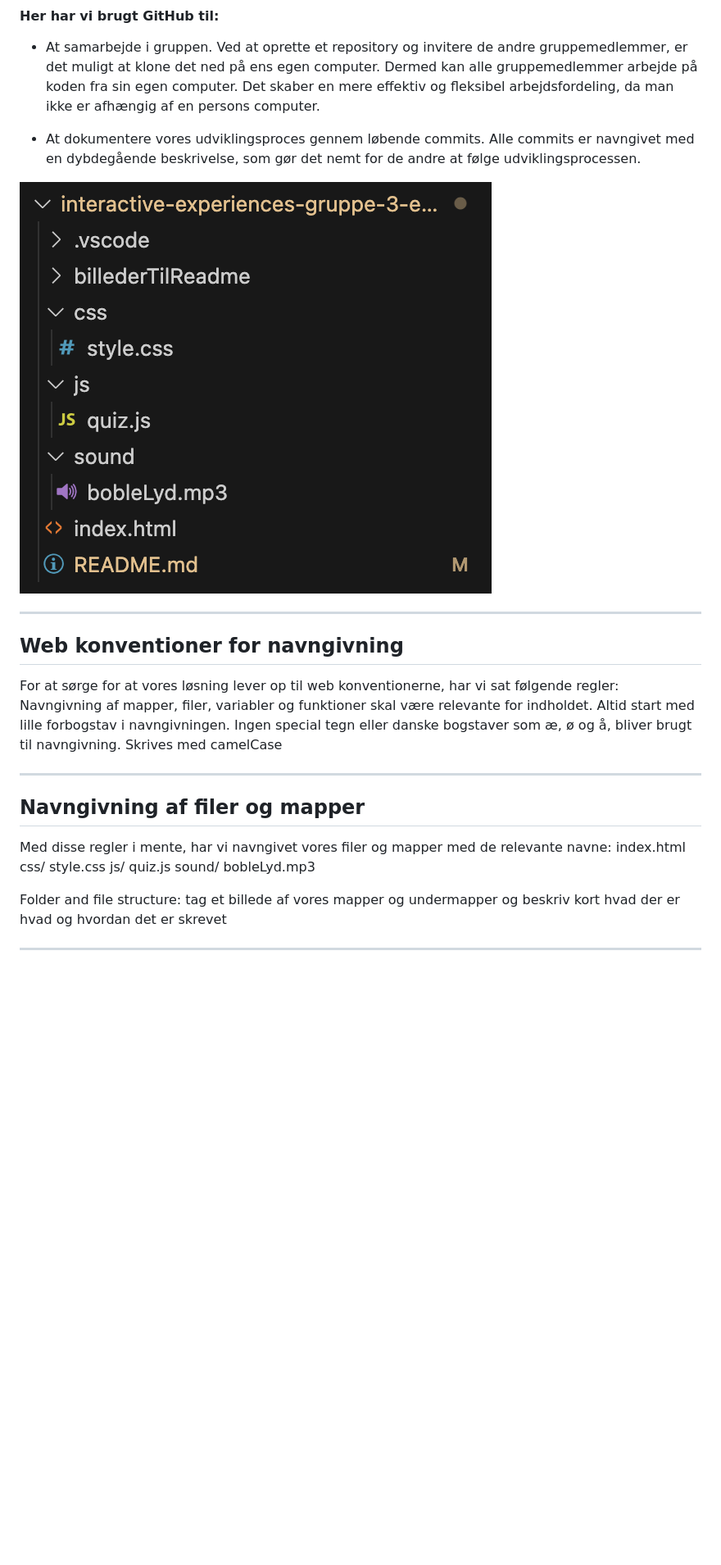
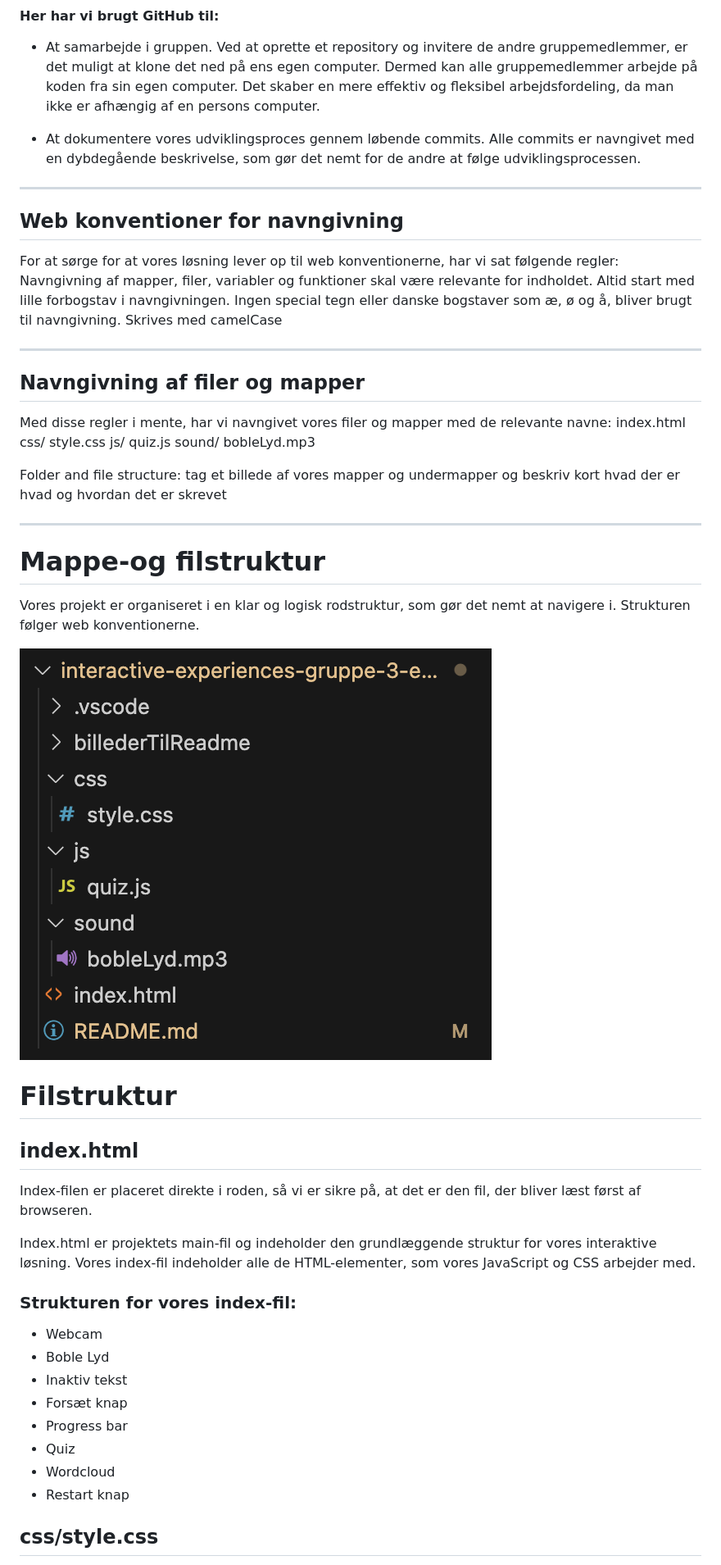
Before and after one commit to IdaThomassen/interactive-experiences-gruppe-3-eksamen, a Markdown page: README.md, the part around one of its changes. Shown at 82% size. GitHub-like rendering; blank space fills up the shorter version.

```diff
--- a/README.md
+++ b/README.md
@@ -81,7 +81,6 @@ Projektet er udviklet og dokumenteret gennem GitHub.
 
 * At dokumentere vores udviklingsproces gennem løbende commits. Alle commits er navngivet med en dybdegående beskrivelse, som gør det nemt for de andre at følge udviklingsprocessen.
 
-![Det er vores mappestruktur](/billederTilReadme/mappeStruktur.png "Mappestruktur")
 
 
 ---
@@ -92,6 +91,7 @@ Navngivning af mapper, filer, variabler og funktioner skal være relevante for i
 Altid start med lille forbogstav i navngivningen.
 Ingen special tegn eller danske bogstaver som æ, ø og å, bliver brugt til navngivning.
 Skrives med camelCase
+
 
 ---
 
@@ -108,3 +108,31 @@ bobleLyd.mp3
 Folder and file structure: tag et billede af vores mapper og undermapper og beskriv kort hvad der er hvad og hvordan det er skrevet
 
 ---
+
+# Mappe-og filstruktur
+Vores projekt er organiseret i en klar og logisk rodstruktur, som gør det nemt at navigere i. Strukturen følger web konventionerne.
+
+![Det er vores mappestruktur](/billederTilReadme/mappeStruktur.png "Mappestruktur")
+
+
+
+# Filstruktur
+
+## index.html
+
+Index-filen er placeret direkte i roden, så vi er sikre på, at det er den fil, der bliver læst først af browseren.
+
+Index.html er projektets main-fil og indeholder den grundlæggende struktur for vores interaktive løsning. Vores index-fil indeholder alle de HTML-elementer, som vores JavaScript og CSS arbejder med.
+
+### Strukturen for vores index-fil:
+* Webcam
+* Boble Lyd
+* Inaktiv tekst
+* Forsæt knap
+* Progress bar
+* Quiz
+* Wordcloud
+* Restart knap
+
+## css/style.css
+
```
Also changed, not shown: other parts of README.md (+43 -0 lines).
